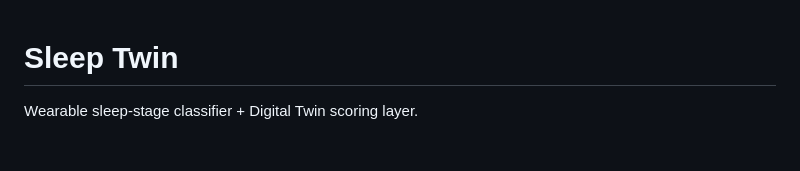
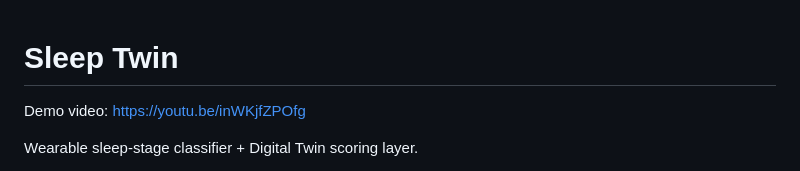
Before and after one commit to khslnpk/aotv2, a Markdown page: README.md, the part around the change. Rendered like a GitHub page; blank space fills up the shorter version.

Commit message:
Add demo video link to README
Added a demo video link to the README.

```diff
--- a/README.md
+++ b/README.md
@@ -1,4 +1,6 @@
 # Sleep Twin
+
+Demo video: https://youtu.be/inWKjfZPOfg
 
 Wearable sleep-stage classifier + Digital Twin scoring layer.
 
```
